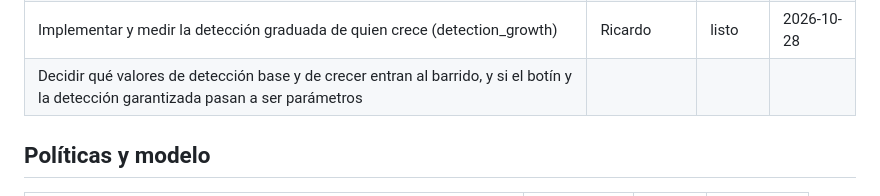
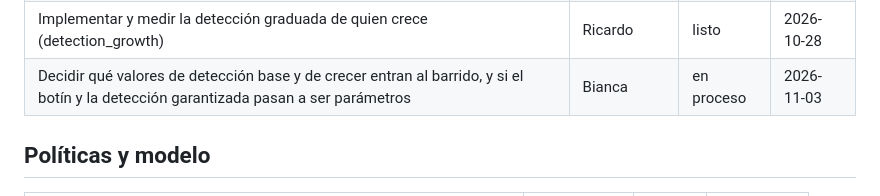
Before and after one commit to SergioAle210/RL-DarkForest, a Markdown page: docs/TODO.md, the part around the change. GitHub-like rendering.

```diff
--- a/docs/TODO.md
+++ b/docs/TODO.md
@@ -42,7 +42,7 @@
 | Traer al repo los diagnósticos con políticas fijas y sus pruebas | Ricardo | listo | 2026-10-27 |
 | Reformular H1 y documentar el diagnóstico de diseño con políticas fijas | Ricardo | listo | 2026-10-27 |
 | Implementar y medir la detección graduada de quien crece (detection_growth) | Ricardo | listo | 2026-10-28 |
-| Decidir qué valores de detección base y de crecer entran al barrido, y si el botín y la detección garantizada pasan a ser parámetros | | | |
+| Decidir qué valores de detección base y de crecer entran al barrido, y si el botín y la detección garantizada pasan a ser parámetros | Bianca | en proceso | 2026-11-03 |
 
 ## Políticas y modelo
 
```
Also changed, not shown: docs/DIAGNOSTICO_DISENO.md (+33 -4 lines).
